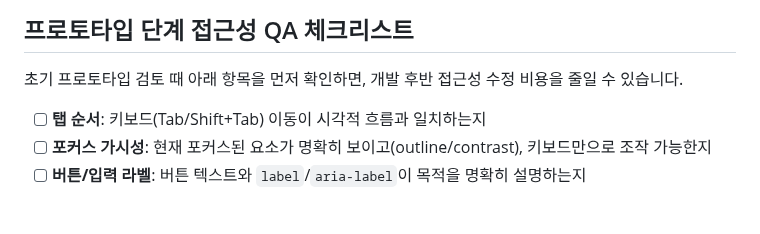
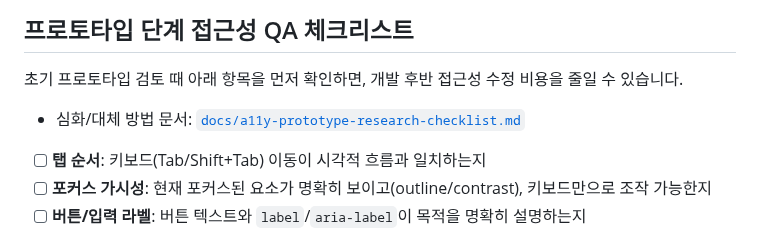
Before and after one commit to emrdl7/modern-template, a Markdown page: README.md, the part around the change. GitHub-like rendering; blank space fills up the shorter version.

Commit message:
docs: add a11y prototype alternative research checklist

```diff
--- a/README.md
+++ b/README.md
@@ -14,6 +14,8 @@
 ## 프로토타입 단계 접근성 QA 체크리스트
 
 초기 프로토타입 검토 때 아래 항목을 먼저 확인하면, 개발 후반 접근성 수정 비용을 줄일 수 있습니다.
+
+- 심화/대체 방법 문서: [`docs/a11y-prototype-research-checklist.md`](docs/a11y-prototype-research-checklist.md)
 
 - [ ] **탭 순서**: 키보드(Tab/Shift+Tab) 이동이 시각적 흐름과 일치하는지
 - [ ] **포커스 가시성**: 현재 포커스된 요소가 명확히 보이고(outline/contrast), 키보드만으로 조작 가능한지
```
Also changed, not shown: docs/a11y-prototype-research-checklist.md (added, +56 -0 lines).
